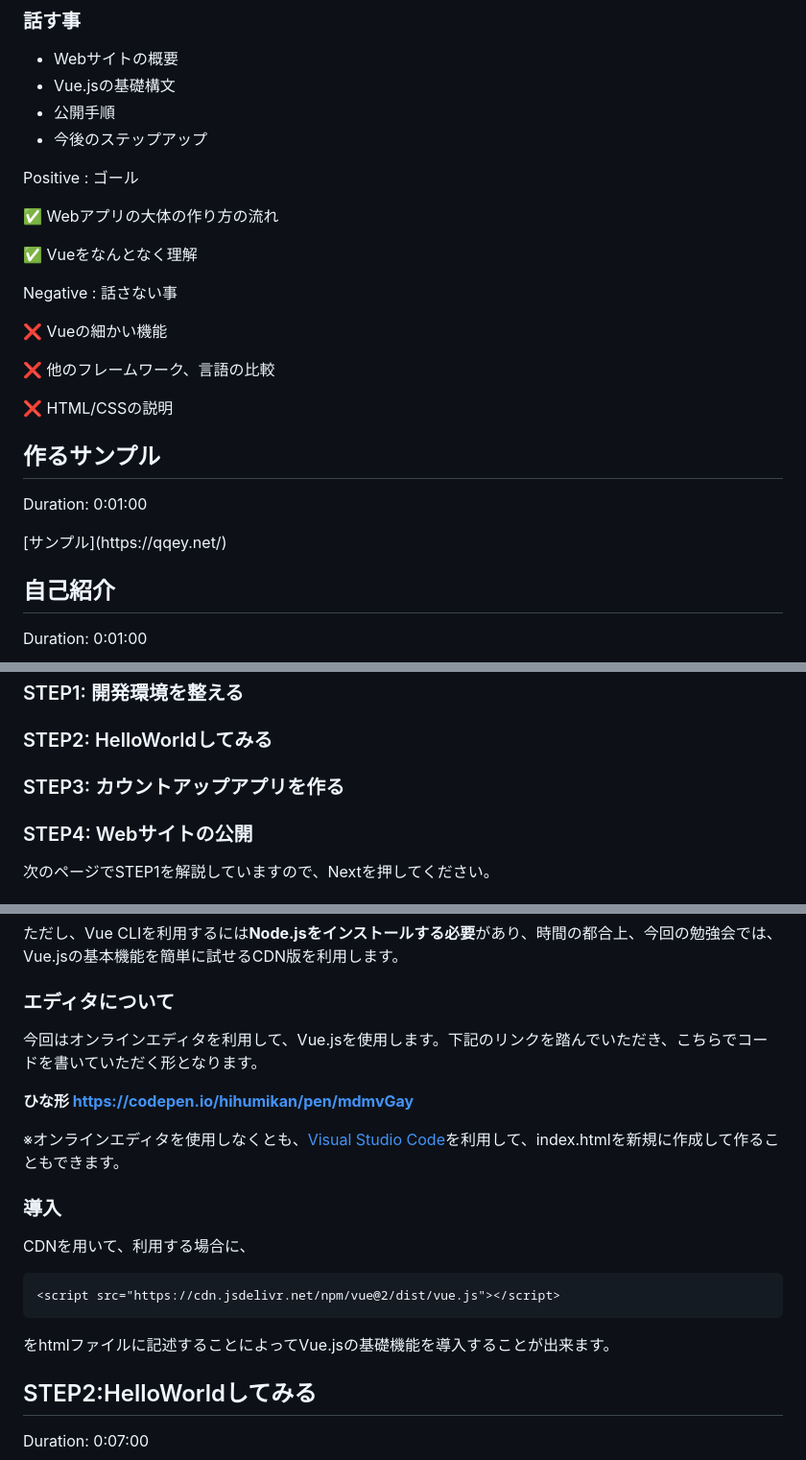
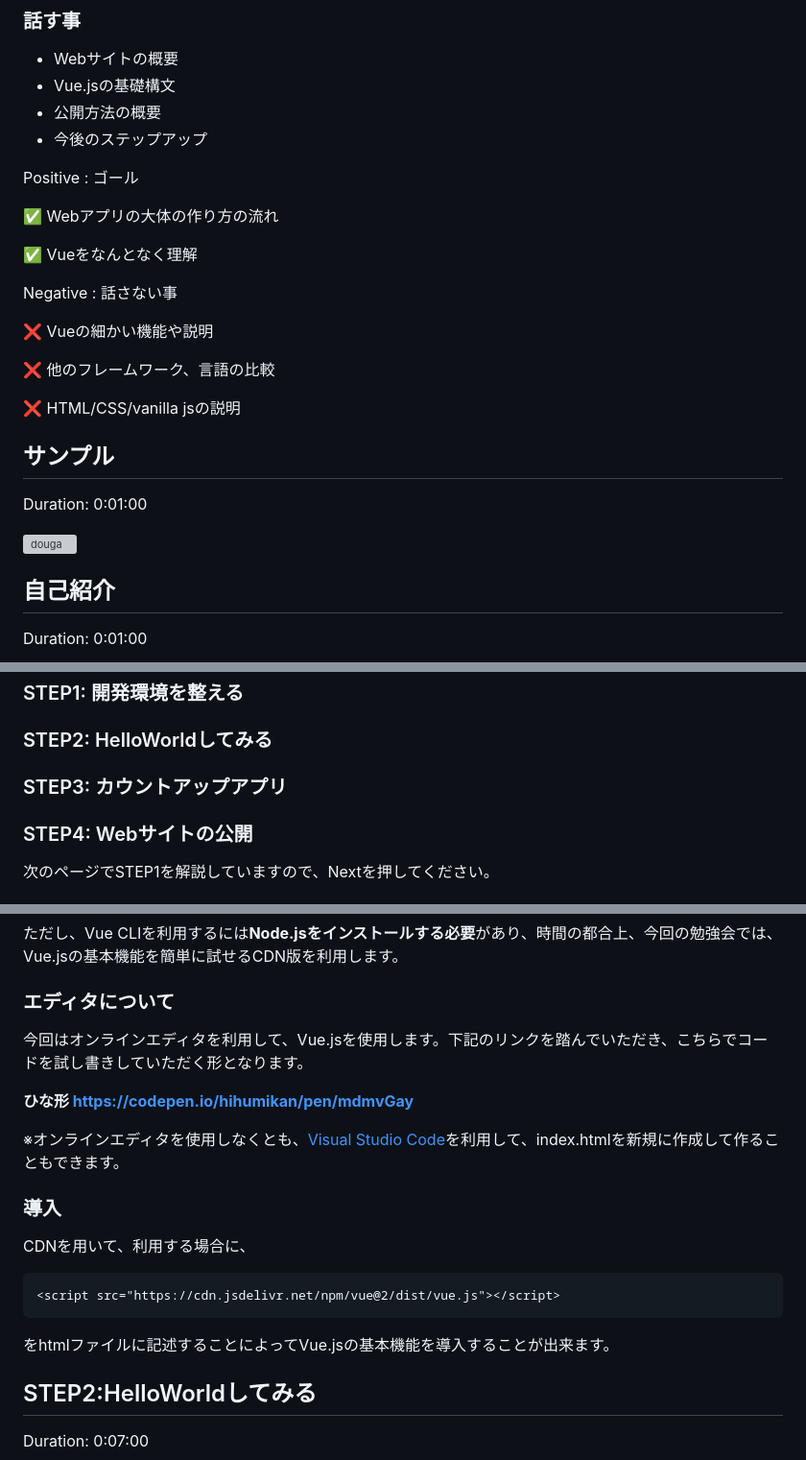
Before and after one commit to hihumikan/codelab, a Markdown page: markd.md, 3 parts joined by grey strips. Shown at 96% size. Drawn GitHub-style; grey boxes are pictures that could not be loaded.

````diff
--- a/markd.md
+++ b/markd.md
@@ -22,7 +22,7 @@ Duration: 0:03:00
 
 - Webサイトの概要
 - Vue.jsの基礎構文
-- 公開手順
+- 公開方法の概要
 - 今後のステップアップ
 
 Positive
@@ -36,18 +36,16 @@ Positive
 Negative
 : 話さない事
 
-❌ Vueの細かい機能
+❌ Vueの細かい機能や説明
 
 ❌ 他のフレームワーク、言語の比較
 
-❌ HTML/CSSの説明
+❌ HTML/CSS/vanilla jsの説明
 
-## 作るサンプル
+## サンプル
 Duration: 0:01:00
 
-<button>
-  [サンプル](https://qqey.net/)
-</button>
+![douga](./img/douga.gif)
 
 
 ## 自己紹介
@@ -93,7 +91,7 @@ Duration: 0:00:30
 
 ### STEP2: HelloWorldしてみる
 
-### STEP3: カウントアップアプリを作る
+### STEP3: カウントアップアプリ
 
 ### STEP4: Webサイトの公開
 
@@ -114,7 +112,7 @@ Vue CLIの場合、Vue.jsの基本機能に加えて、**開発環境をすぐ
 
 ### エディタについて
 
-今回はオンラインエディタを利用して、Vue.jsを使用します。下記のリンクを踏んでいただき、こちらでコードを書いていただく形となります。
+今回はオンラインエディタを利用して、Vue.jsを使用します。下記のリンクを踏んでいただき、こちらでコードを試し書きしていただく形となります。
 
 **ひな形
 [https://codepen.io/hihumikan/pen/mdmvGay](https://codepen.io/hihumikan/pen/mdmvGay)**
@@ -126,7 +124,7 @@ CDNを用いて、利用する場合に、
 ```
 <script src="https://cdn.jsdelivr.net/npm/vue@2/dist/vue.js"></script>
 ```
-をhtmlファイルに記述することによってVue.jsの基礎機能を導入することが出来ます。
+をhtmlファイルに記述することによってVue.jsの基本機能を導入することが出来ます。
 
 ## STEP2:HelloWorldしてみる
 Duration: 0:07:00
````
Also changed, not shown: other parts of markd.md (+166 -1 lines), img/nagakute.png (added), vue-hihumikan-markdown/img/a84f71b484b87642.png (added), 4 other files.
